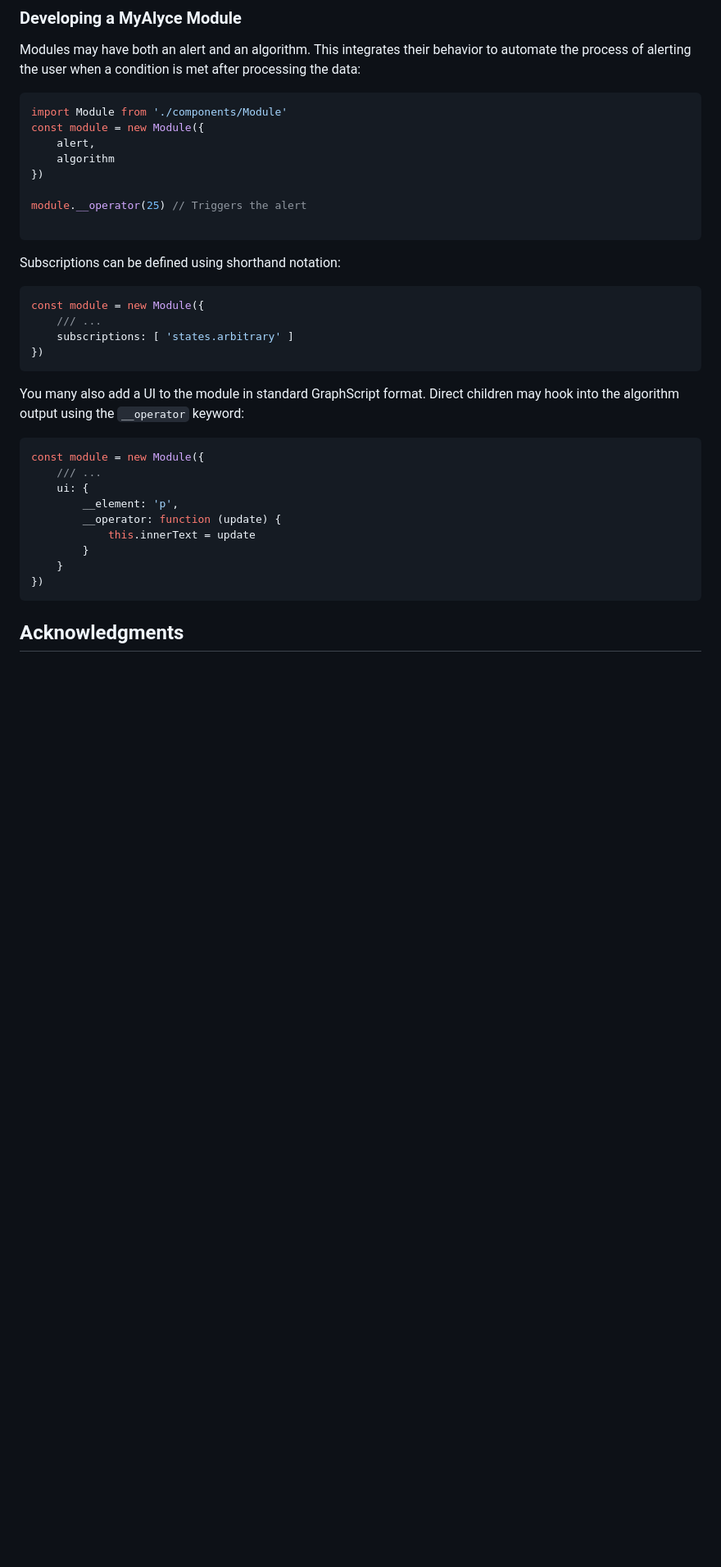
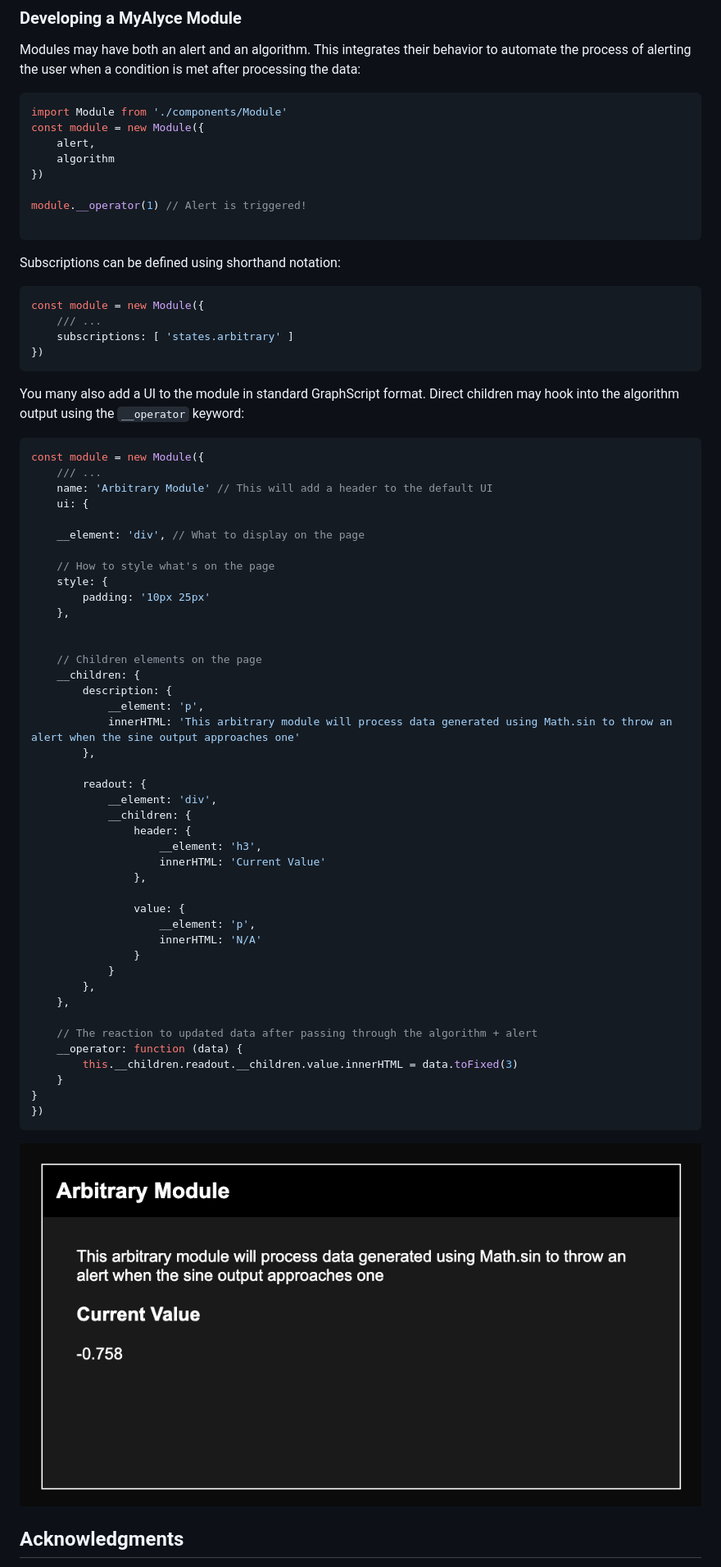
Before and after one commit to joshbrew/sensor_modules, a Markdown page: README.md, the part around the change printed below. Shown: that part at 82% size. Rendered like a GitHub page; pictures changed too: assets/images/arbitraryModule.png (added); blank space fills up the shorter version.

````diff
--- a/README.md
+++ b/README.md
@@ -110,7 +125,7 @@ const module = new Module({
     algorithm
 })
 
-module.__operator(25) // Triggers the alert
+module.__operator(1) // Alert is triggered!
 
 ```
 
@@ -127,14 +142,49 @@ You many also add a UI to the module in standard GraphScript format. Direct chil
 ```js
 const module = new Module({
     /// ...
+    name: 'Arbitrary Module' // This will add a header to the default UI
     ui: {
-        __element: 'p',
-        __operator: function (update) {
-            this.innerText = update
-        }
+
+    __element: 'div', // What to display on the page
+
+    // How to style what's on the page
+    style: {
+        padding: '10px 25px'
+    },
+
+
+    // Children elements on the page
+    __children: {
+        description: {
+            __element: 'p',
+            innerHTML: 'This arbitrary module will process data generated using Math.sin to throw an alert when the sine output approaches one'
+        },
+
+        readout: {
+            __element: 'div',
+            __children: {
+                header: {
+                    __element: 'h3',
+                    innerHTML: 'Current Value'
+                },
+
+                value: {
+                    __element: 'p',
+                    innerHTML: 'N/A'
+                }
+            }
+        },
+    },
+
+    // The reaction to updated data after passing through the algorithm + alert
+    __operator: function (data) {
+        this.__children.readout.__children.value.innerHTML = data.toFixed(3)
     }
+}
 })
 ```
+
+![the user interface for this module](./assets/images/arbitraryModule.png)
 
 
 ## Acknowledgments
````
Also changed, not shown: other parts of README.md (+29 -14 lines), assets/images/arbitraryAlert.png (added).
